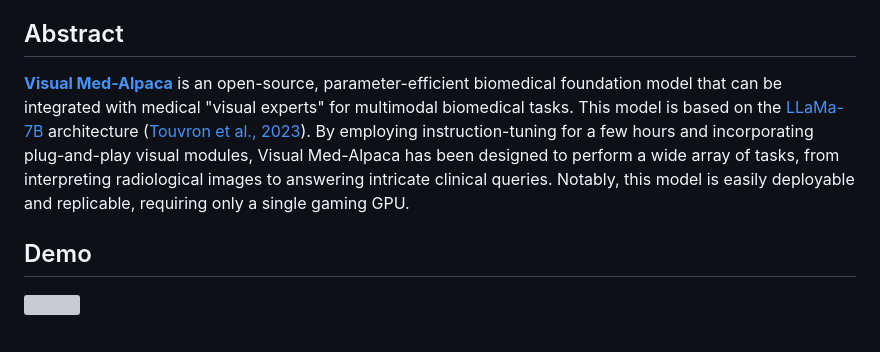
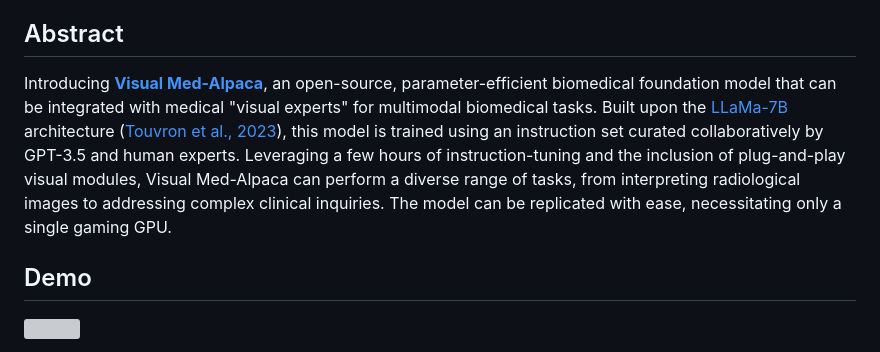
Before and after one commit to cambridgeltl/visual-med-alpaca, a Markdown page: README.md, the part around the change. GitHub-like rendering; grey boxes are pictures that could not be loaded.

```diff
--- a/README.md
+++ b/README.md
@@ -11,11 +11,10 @@
 
 
 ## Abstract
-[**Visual Med-Alpaca**](https://github.com/cambridgeltl/visual-med-alpaca) is an open-source, parameter-efficient biomedical foundation model that can be integrated with medical "visual experts" for multimodal biomedical tasks. This model is based on the [LLaMa-7B](https://research.facebook.com/publications/llama-open-and-efficient-foundation-language-models/) architecture ([Touvron et al., 2023](https://arxiv.org/abs/2302.13971)). By employing instruction-tuning for a few hours and incorporating plug-and-play visual modules, Visual Med-Alpaca has been designed to perform a wide array of tasks, from interpreting radiological images to answering intricate clinical queries. Notably, this model is easily deployable and replicable, requiring only a single gaming GPU.
+Introducing [**Visual Med-Alpaca**](https://github.com/cambridgeltl/visual-med-alpaca), an open-source, parameter-efficient biomedical foundation model that can be integrated with medical "visual experts" for multimodal biomedical tasks. Built upon the [LLaMa-7B](https://research.facebook.com/publications/llama-open-and-efficient-foundation-language-models/) architecture ([Touvron et al., 2023](https://arxiv.org/abs/2302.13971)), this model is trained using an instruction set curated collaboratively by GPT-3.5 and human experts. Leveraging a few hours of instruction-tuning and the inclusion of plug-and-play visual modules, Visual Med-Alpaca can perform a diverse range of tasks, from interpreting radiological images to addressing complex clinical inquiries. The model can be replicated with ease, necessitating only a single gaming GPU.
 
 
 ## Demo
-
 
 ![](docs/files/demo.gif)
 
```
